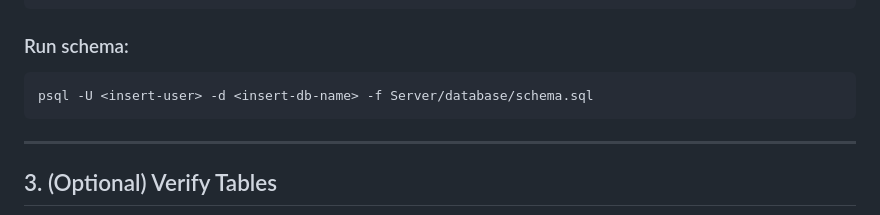
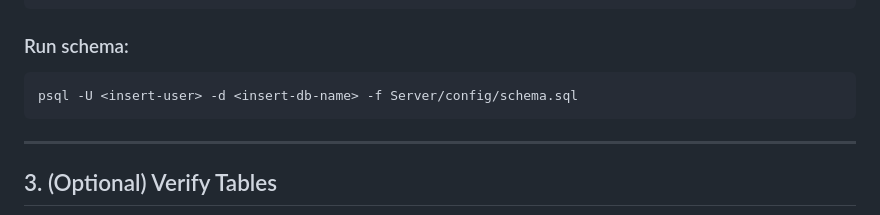
Before and after one commit to Ultiyahyaa/HunterNet, a Markdown page: README.md, the part around the change. Drawn GitHub-style.

````diff
--- a/README.md
+++ b/README.md
@@ -203,7 +203,7 @@ Server/database/schema.sql
 ### Run schema:
 
 ```bash
-psql -U <insert-user> -d <insert-db-name> -f Server/database/schema.sql
+psql -U <insert-user> -d <insert-db-name> -f Server/config/schema.sql
 ```
 
 ---
````
Also changed, not shown: Server/config/BACKEND_ARCH.md (added, +221 -0 lines), Server/config/CODING_GUIDELINES.md (added, +356 -0 lines).
